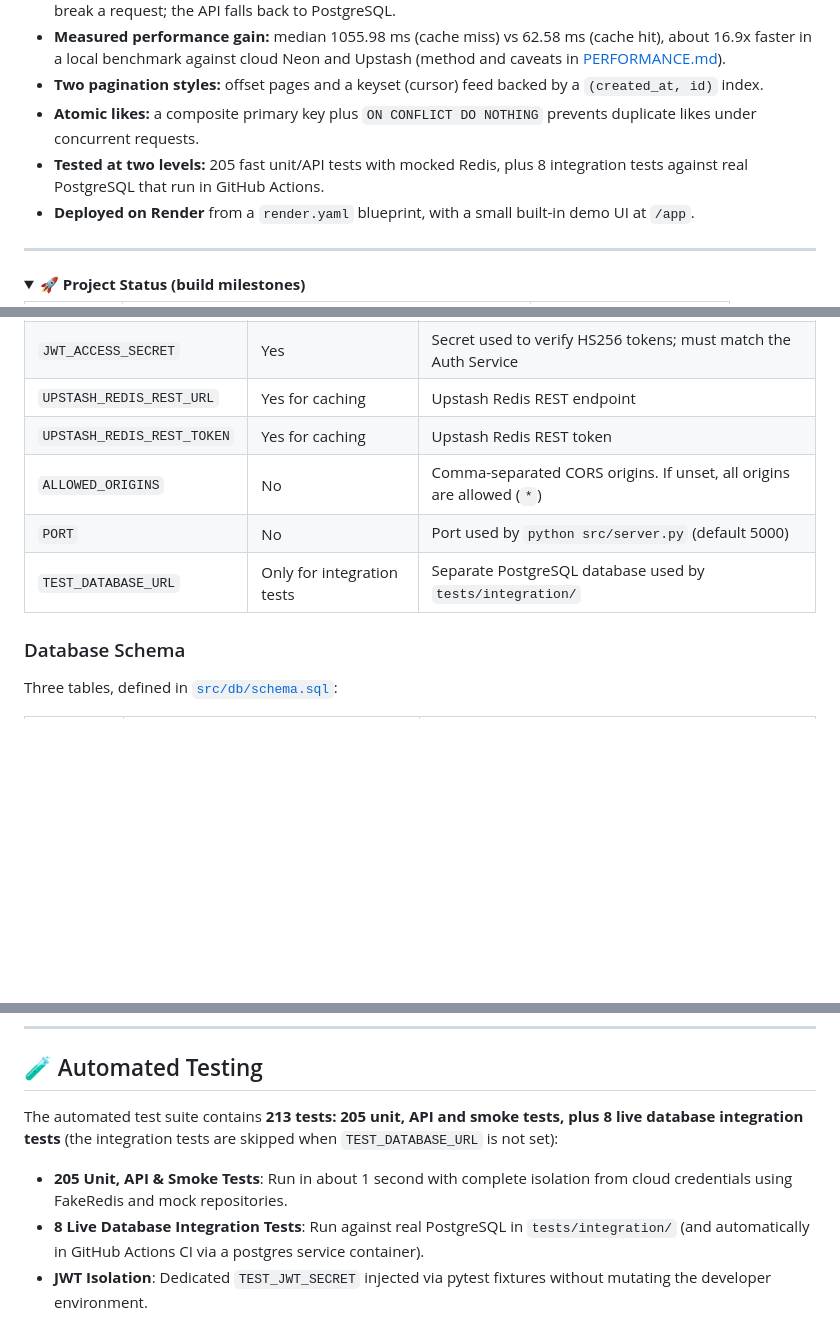
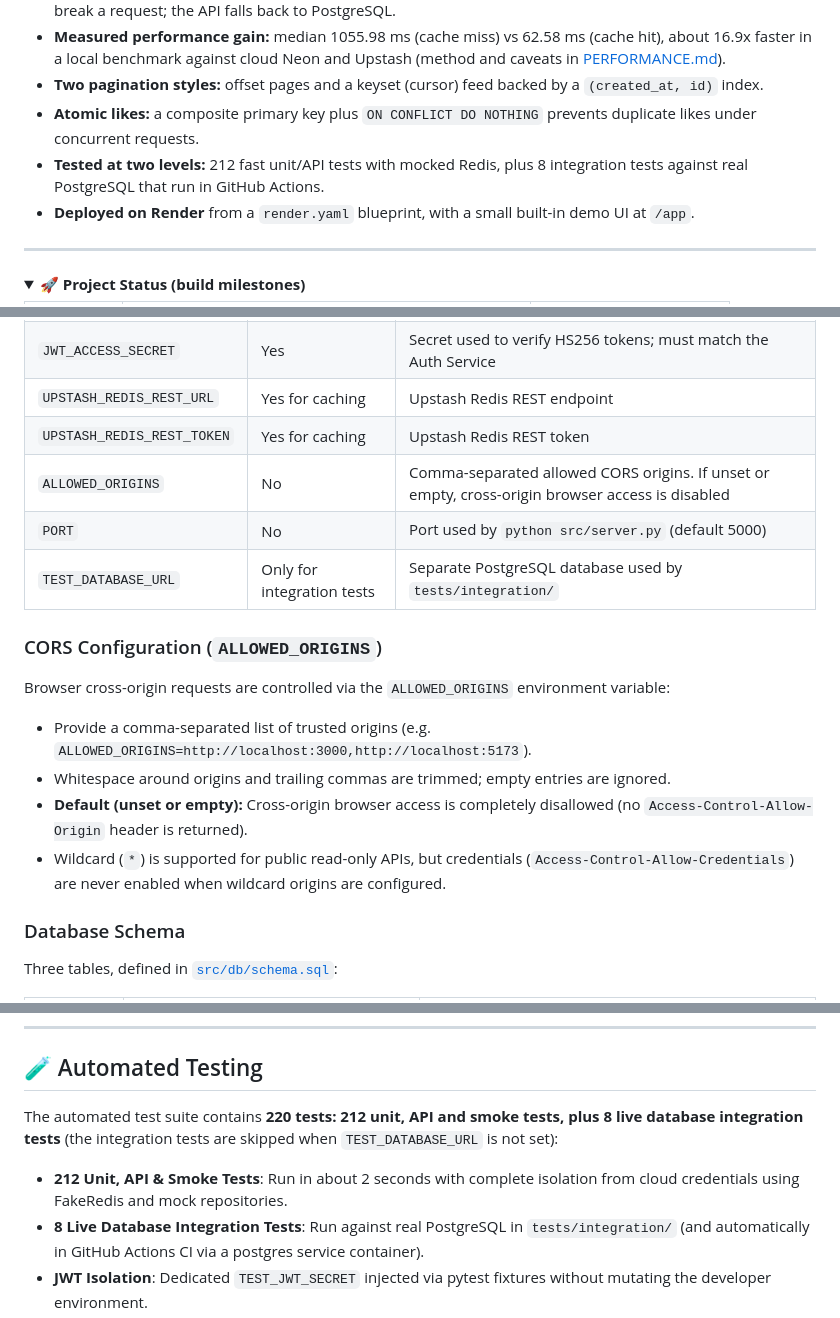
Before and after one commit to deoreparth700-design/blog-platform-api, a Markdown page: README.md, 3 parts joined by grey strips. GitHub-like rendering; folded sections open; blank space fills up the shorter version.

Commit message:
docs: document ALLOWED_ORIGINS and update README

```diff
--- a/README.md
+++ b/README.md
@@ -31,7 +31,7 @@ The API is deployed on Render. Use these live endpoints to explore and test it:
 - **Measured performance gain:** median 1055.98 ms (cache miss) vs 62.58 ms (cache hit), about 16.9x faster in a local benchmark against cloud Neon and Upstash (method and caveats in [PERFORMANCE.md](PERFORMANCE.md)).
 - **Two pagination styles:** offset pages and a keyset (cursor) feed backed by a `(created_at, id)` index.
 - **Atomic likes:** a composite primary key plus `ON CONFLICT DO NOTHING` prevents duplicate likes under concurrent requests.
-- **Tested at two levels:** 205 fast unit/API tests with mocked Redis, plus 8 integration tests against real PostgreSQL that run in GitHub Actions.
+- **Tested at two levels:** 212 fast unit/API tests with mocked Redis, plus 8 integration tests against real PostgreSQL that run in GitHub Actions.
 - **Deployed on Render** from a `render.yaml` blueprint, with a small built-in demo UI at `/app`.
 
 ---
@@ -118,9 +118,17 @@ Then open `http://localhost:8000/docs` (Swagger) or `http://localhost:8000/app`
 | `JWT_ACCESS_SECRET` | Yes | Secret used to verify HS256 tokens; must match the Auth Service |
 | `UPSTASH_REDIS_REST_URL` | Yes for caching | Upstash Redis REST endpoint |
 | `UPSTASH_REDIS_REST_TOKEN` | Yes for caching | Upstash Redis REST token |
-| `ALLOWED_ORIGINS` | No | Comma-separated CORS origins. If unset, all origins are allowed (`*`) |
+| `ALLOWED_ORIGINS` | No | Comma-separated allowed CORS origins. If unset or empty, cross-origin browser access is disabled |
 | `PORT` | No | Port used by `python src/server.py` (default 5000) |
 | `TEST_DATABASE_URL` | Only for integration tests | Separate PostgreSQL database used by `tests/integration/` |
+
+### CORS Configuration (`ALLOWED_ORIGINS`)
+
+Browser cross-origin requests are controlled via the `ALLOWED_ORIGINS` environment variable:
+- Provide a comma-separated list of trusted origins (e.g. `ALLOWED_ORIGINS=http://localhost:3000,http://localhost:5173`).
+- Whitespace around origins and trailing commas are trimmed; empty entries are ignored.
+- **Default (unset or empty):** Cross-origin browser access is completely disallowed (no `Access-Control-Allow-Origin` header is returned).
+- Wildcard (`*`) is supported for public read-only APIs, but credentials (`Access-Control-Allow-Credentials`) are never enabled when wildcard origins are configured.
 
 ### Database Schema
 
@@ -382,8 +390,8 @@ For disposable test environments transitioning from legacy schemas, a migration
 
 ## 🧪 Automated Testing
 
-The automated test suite contains **213 tests: 205 unit, API and smoke tests, plus 8 live database integration tests** (the integration tests are skipped when `TEST_DATABASE_URL` is not set):
-- **205 Unit, API & Smoke Tests**: Run in about 1 second with complete isolation from cloud credentials using FakeRedis and mock repositories.
+The automated test suite contains **220 tests: 212 unit, API and smoke tests, plus 8 live database integration tests** (the integration tests are skipped when `TEST_DATABASE_URL` is not set):
+- **212 Unit, API & Smoke Tests**: Run in about 2 seconds with complete isolation from cloud credentials using FakeRedis and mock repositories.
 - **8 Live Database Integration Tests**: Run against real PostgreSQL in `tests/integration/` (and automatically in GitHub Actions CI via a postgres service container).
 - **JWT Isolation**: Dedicated `TEST_JWT_SECRET` injected via pytest fixtures without mutating the developer environment.
 - **In-Memory FakeRedis**: Full pattern deletion, TTL tracking, and get/set simulation.
```
Also changed, not shown: other parts of README.md (+3 -3 lines).
